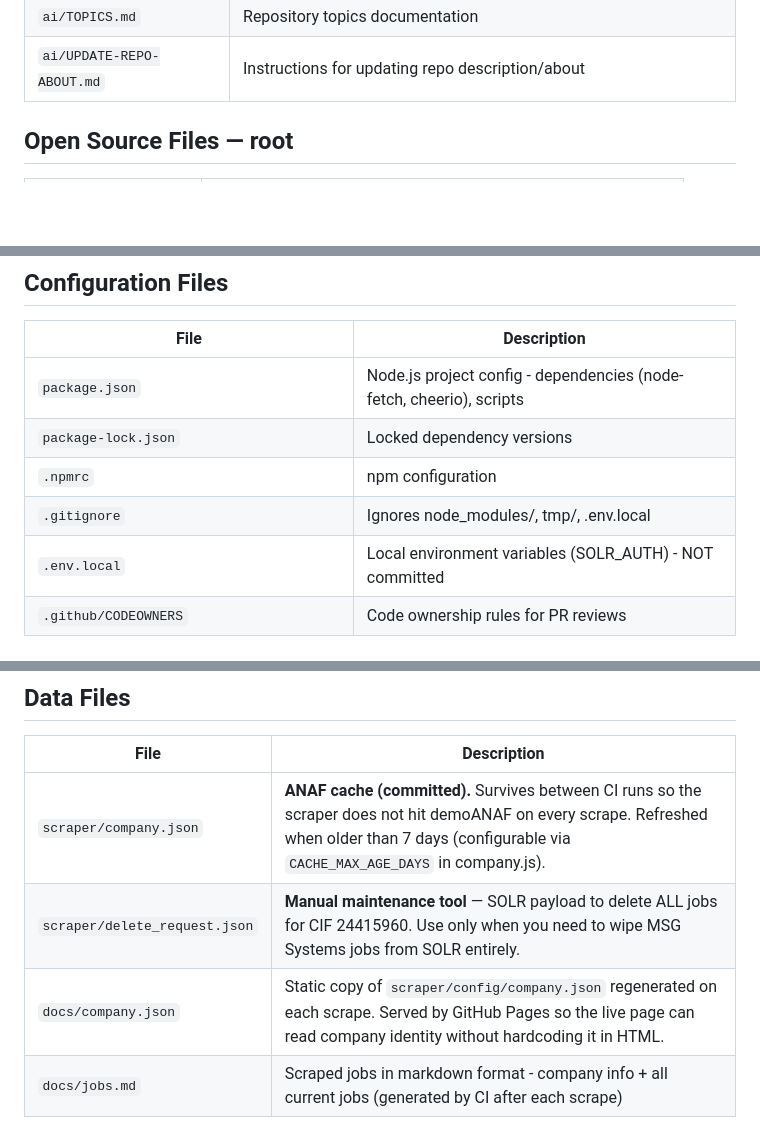
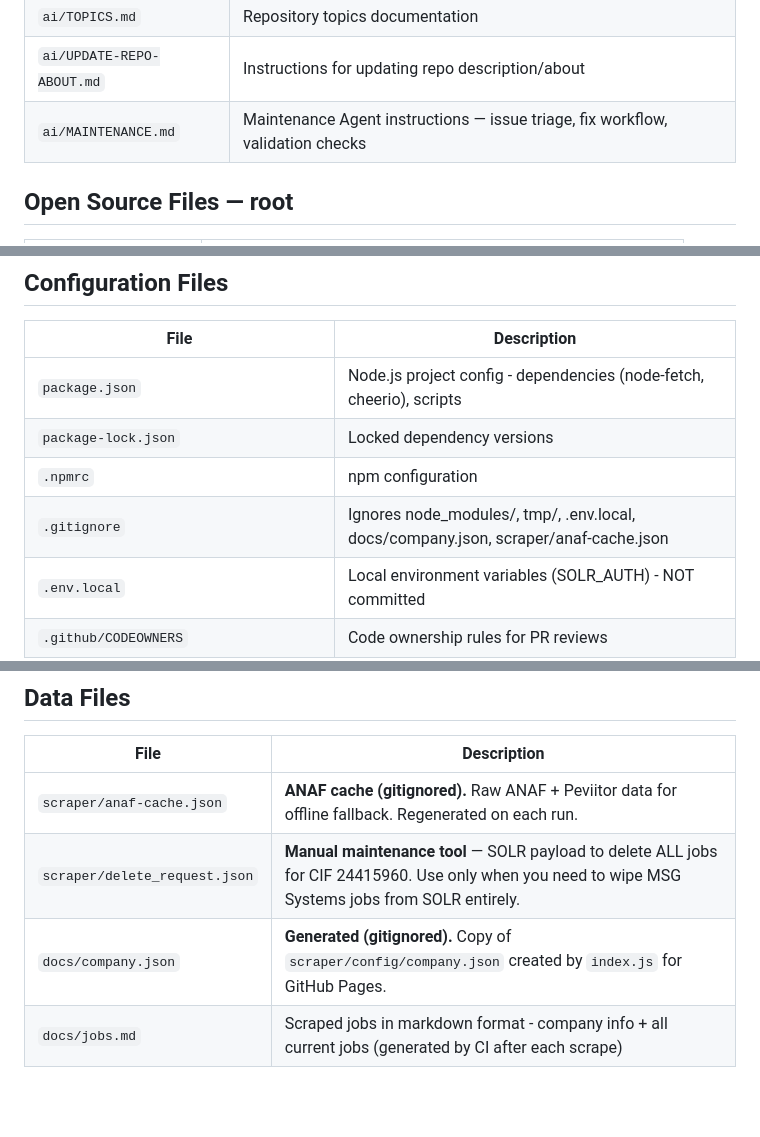
Before and after one commit to peviitor-scrapers/msg-systems-romania-srl-nodejs-scraper, a Markdown page: ai/files.md, 3 parts joined by grey strips. GitHub-like rendering; blank space fills up the shorter version.

Commit message:
docs: update files.md — reflect single company.json architecture

```diff
--- a/ai/files.md
+++ b/ai/files.md
@@ -53,6 +53,7 @@
 | `ai/ROBOTS.md` | robots.txt analysis and scraping policy for MSG Systems |
 | `ai/TOPICS.md` | Repository topics documentation |
 | `ai/UPDATE-REPO-ABOUT.md` | Instructions for updating repo description/about |
+| `ai/MAINTENANCE.md` | Maintenance Agent instructions — issue triage, fix workflow, validation checks |
 
 ## Open Source Files — root
 
@@ -71,7 +72,7 @@
 | `package.json` | Node.js project config - dependencies (node-fetch, cheerio), scripts |
 | `package-lock.json` | Locked dependency versions |
 | `.npmrc` | npm configuration |
-| `.gitignore` | Ignores node_modules/, tmp/, .env.local |
+| `.gitignore` | Ignores node_modules/, tmp/, .env.local, docs/company.json, scraper/anaf-cache.json |
 | `.env.local` | Local environment variables (SOLR_AUTH) - NOT committed |
 | `.github/CODEOWNERS` | Code ownership rules for PR reviews |
 | `.github/workflows/job-seeker-ro-spider.yml` | Daily scraping workflow (6 AM UTC) |
@@ -81,9 +82,9 @@
 
 | File | Description |
 |------|-------------|
-| `scraper/company.json` | **ANAF cache (committed).** Survives between CI runs so the scraper does not hit demoANAF on every scrape. Refreshed when older than 7 days (configurable via `CACHE_MAX_AGE_DAYS` in company.js). |
+| `scraper/anaf-cache.json` | **ANAF cache (gitignored).** Raw ANAF + Peviitor data for offline fallback. Regenerated on each run. |
 | `scraper/delete_request.json` | **Manual maintenance tool** — SOLR payload to delete ALL jobs for CIF 24415960. Use only when you need to wipe MSG Systems jobs from SOLR entirely. |
-| `docs/company.json` | Static copy of `scraper/config/company.json` regenerated on each scrape. Served by GitHub Pages so the live page can read company identity without hardcoding it in HTML. |
+| `docs/company.json` | **Generated (gitignored).** Copy of `scraper/config/company.json` created by `index.js` for GitHub Pages. |
 | `docs/jobs.md` | Scraped jobs in markdown format - company info + all current jobs (generated by CI after each scrape) |
 
 ## Notes
```
